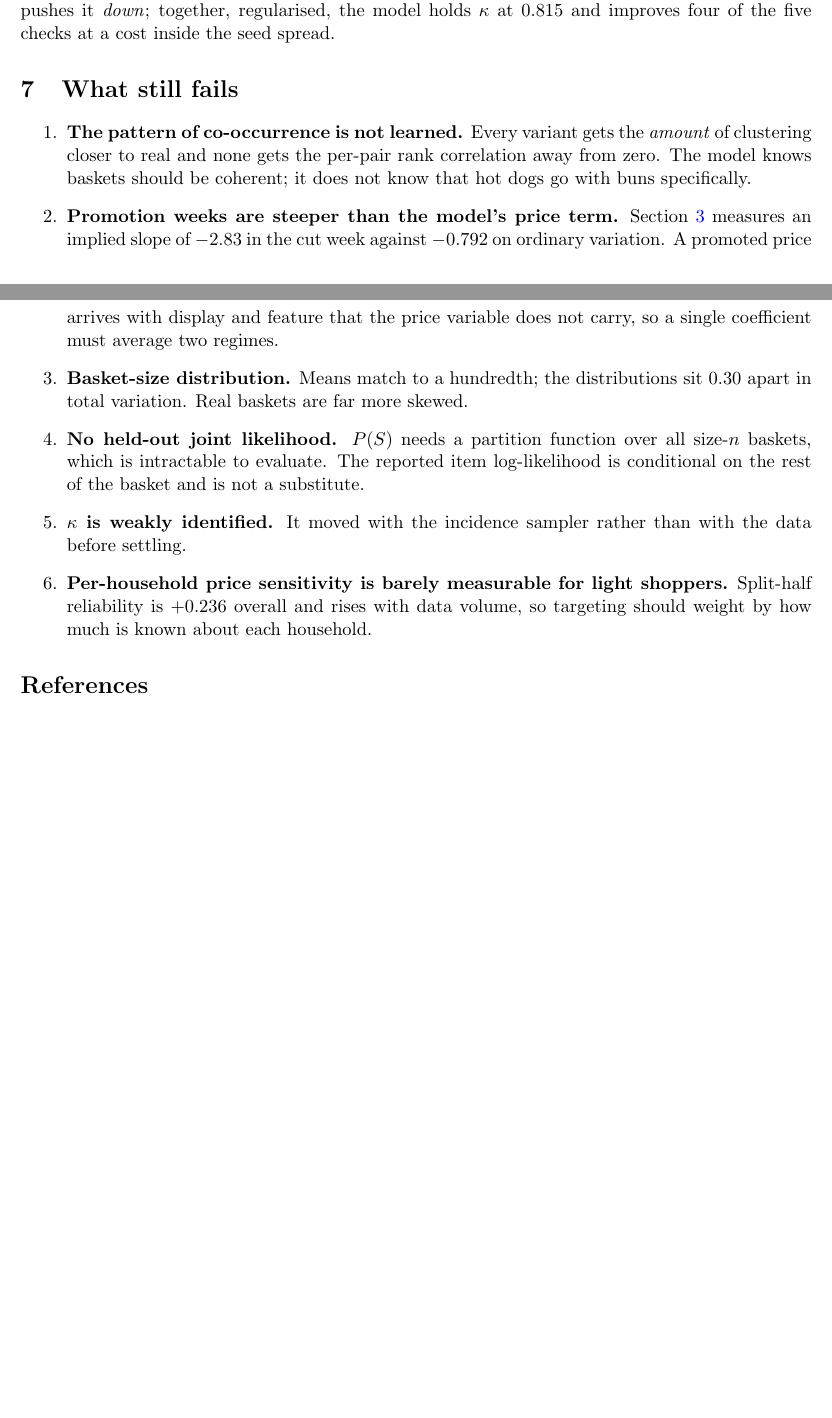
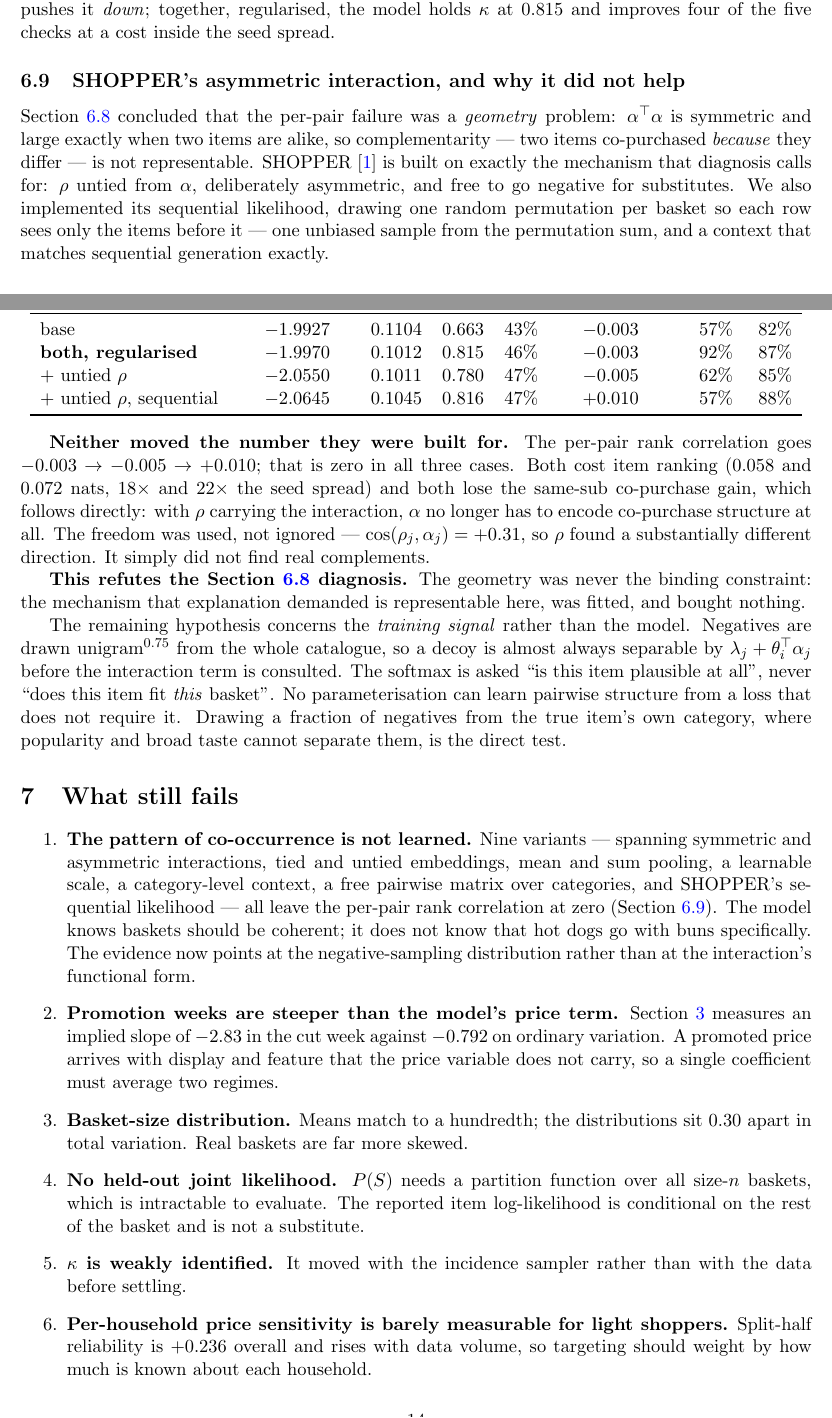
Before and after one commit to AjitKumar01/nf_dunnhumby, a LaTeX paper (paper/nested_basket.tex): two parts of pages 13 and 14 of 14 before the commit and two parts of pages 13 and 14 of 15 after it, joined at a grey line, cut so that both start at the same text, the shorter picture padded with empty space. Compiled offline with pdfLaTeX.

Commit message:
paper: add the SHOPPER-variant section, recompile to 15 pages
Section 6.9 reports the two variants and states plainly that they refute the
geometry diagnosis in 6.8.  The "what still fails" entry on co-occurrence now
says nine variants have left the per-pair rank correlation at zero, and that the
evidence points at the negative-sampling distribution rather than the
interaction's functional form.

Compiles clean: 15 pages, no undefined references, no overfull boxes.

Co-Authored-By: Claude Opus 5 <noreply@anthropic.com>

```diff
--- a/paper/nested_basket.tex
+++ b/paper/nested_basket.tex
@@ -817,15 +817,64 @@ the treatment the price block already gets --- restores both.
 holds $\kappa$ at 0.815 and improves four of the five checks at a cost inside the seed
 spread.
 
+
+\subsection{SHOPPER's asymmetric interaction, and why it did not help}
+\label{sec:rho}
+
+Section~\ref{sec:cooc} concluded that the per-pair failure was a \emph{geometry} problem:
+$\alpha^{\top}\alpha$ is symmetric and large exactly when two items are alike, so
+complementarity --- two items co-purchased \emph{because} they differ --- is not
+representable. SHOPPER \cite{shopper} is built on exactly the mechanism that diagnosis
+calls for: $\rho$ untied from $\alpha$, deliberately asymmetric, and free to go negative
+for substitutes. We also implemented its sequential likelihood, drawing one random
+permutation per basket so each row sees only the items before it --- one unbiased sample
+from the permutation sum, and a context that matches sequential generation exactly.
+
+\begin{center}
+\begin{tabular}{lrrrrrrr}
+\toprule
+variant & item log-lik & inc.\ NLL & $\kappa$ & lift & Spearman & same-sub & price \\
+\midrule
+base & $-1.9927$ & 0.1104 & 0.663 & 43\% & $-0.003$ & 57\% & 82\% \\
+\textbf{both, regularised} & $-1.9970$ & 0.1012 & 0.815 & 46\% & $-0.003$ & 92\% & 87\% \\
+$+$ untied $\rho$ & $-2.0550$ & 0.1011 & 0.780 & 47\% & $-0.005$ & 62\% & 85\% \\
+$+$ untied $\rho$, sequential & $-2.0645$ & 0.1045 & 0.816 & 47\% & $+0.010$ & 57\% & 88\% \\
+\bottomrule
+\end{tabular}
+\end{center}
+
+\textbf{Neither moved the number they were built for.} The per-pair rank correlation goes
+$-0.003 \to -0.005 \to +0.010$; that is zero in all three cases. Both cost item ranking
+(0.058 and 0.072 nats, 18$\times$ and 22$\times$ the seed spread) and both lose the
+same-sub co-purchase gain, which follows directly: with $\rho$ carrying the interaction,
+$\alpha$ no longer has to encode co-purchase structure at all. The freedom was used, not
+ignored --- $\cos(\rho_j,\alpha_j) = +0.31$, so $\rho$ found a
+substantially different direction. It simply did not find real complements.
+
+\textbf{This refutes the Section~\ref{sec:cooc} diagnosis.} The geometry was never the
+binding constraint: the mechanism that explanation demanded is representable here, was
+fitted, and bought nothing.
+
+The remaining hypothesis concerns the \emph{training signal} rather than the model.
+Negatives are drawn unigram$^{0.75}$ from the whole catalogue, so a decoy is almost always
+separable by $\lambda_j + \theta_i^{\top}\alpha_j$ before the interaction term is
+consulted. The softmax is asked ``is this item plausible at all'', never ``does this item
+fit \emph{this} basket''. No parameterisation can learn pairwise structure from a loss
+that does not require it. Drawing a fraction of negatives from the true item's own
+category, where popularity and broad taste cannot separate them, is the direct test.
+
 %======================================================================
 \section{What still fails}
 \label{sec:fail}
 
 \begin{enumerate}
-\item \textbf{The pattern of co-occurrence is not learned.} Every variant gets the
-\emph{amount} of clustering closer to real and none gets the per-pair rank correlation
-away from zero. The model knows baskets should be coherent; it does not know that hot
-dogs go with buns specifically.
+\item \textbf{The pattern of co-occurrence is not learned.} Nine variants --- spanning
+symmetric and asymmetric interactions, tied and untied embeddings, mean and sum pooling,
+a learnable scale, a category-level context, a free pairwise matrix over categories, and
+SHOPPER's sequential likelihood --- all leave the per-pair rank correlation at zero
+(Section~\ref{sec:rho}). The model knows baskets should be coherent; it does not know
+that hot dogs go with buns specifically. The evidence now points at the negative-sampling
+distribution rather than at the interaction's functional form.
 
 \item \textbf{Promotion weeks are steeper than the model's price term.} Section~\ref{sec:eda}
 measures an implied slope of $-2.83$ in the cut week against $-0.792$ on ordinary
```
Also changed, not shown: out/log_nested_hardneg.txt, paper/nested_basket.pdf, 4 other files.
